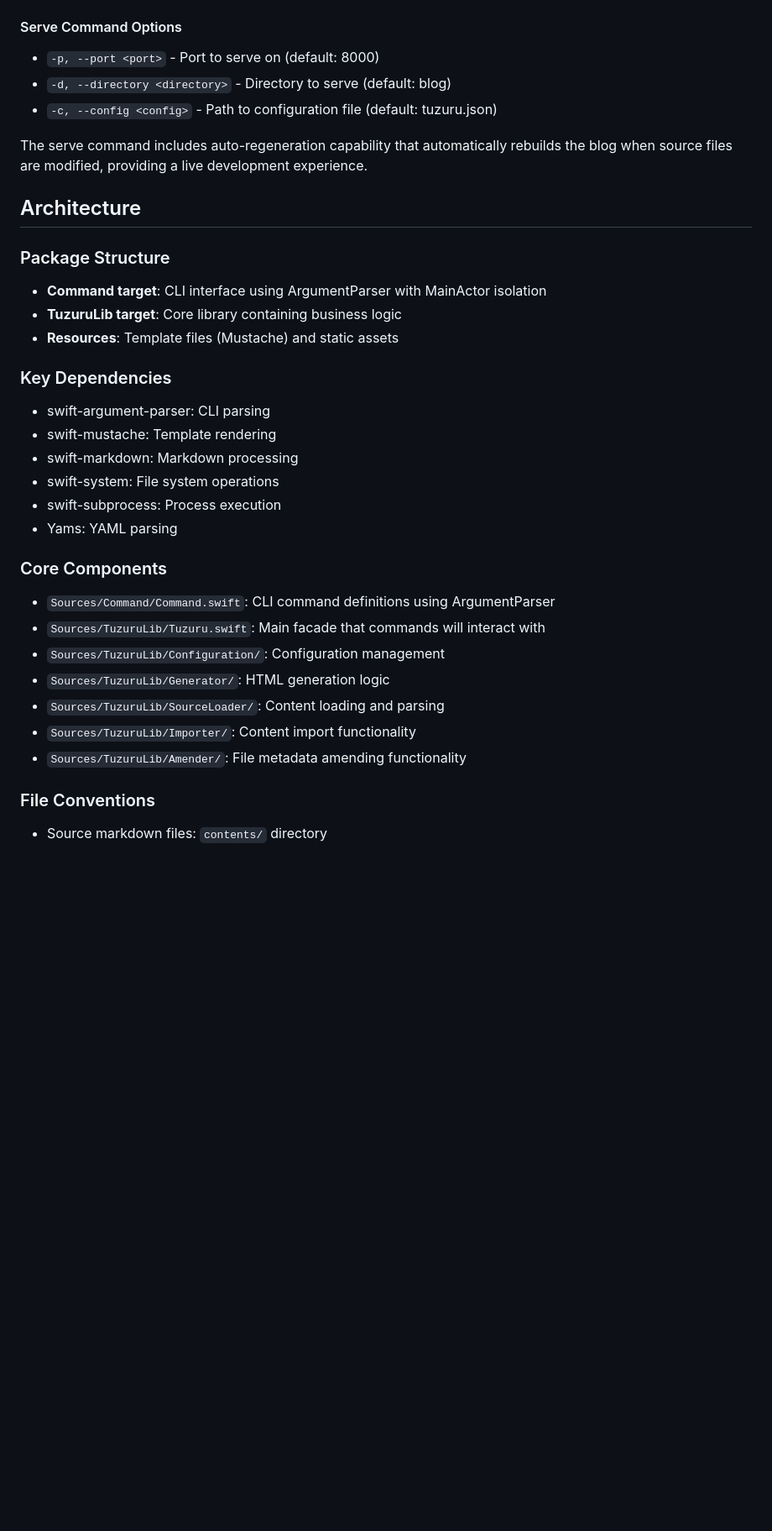
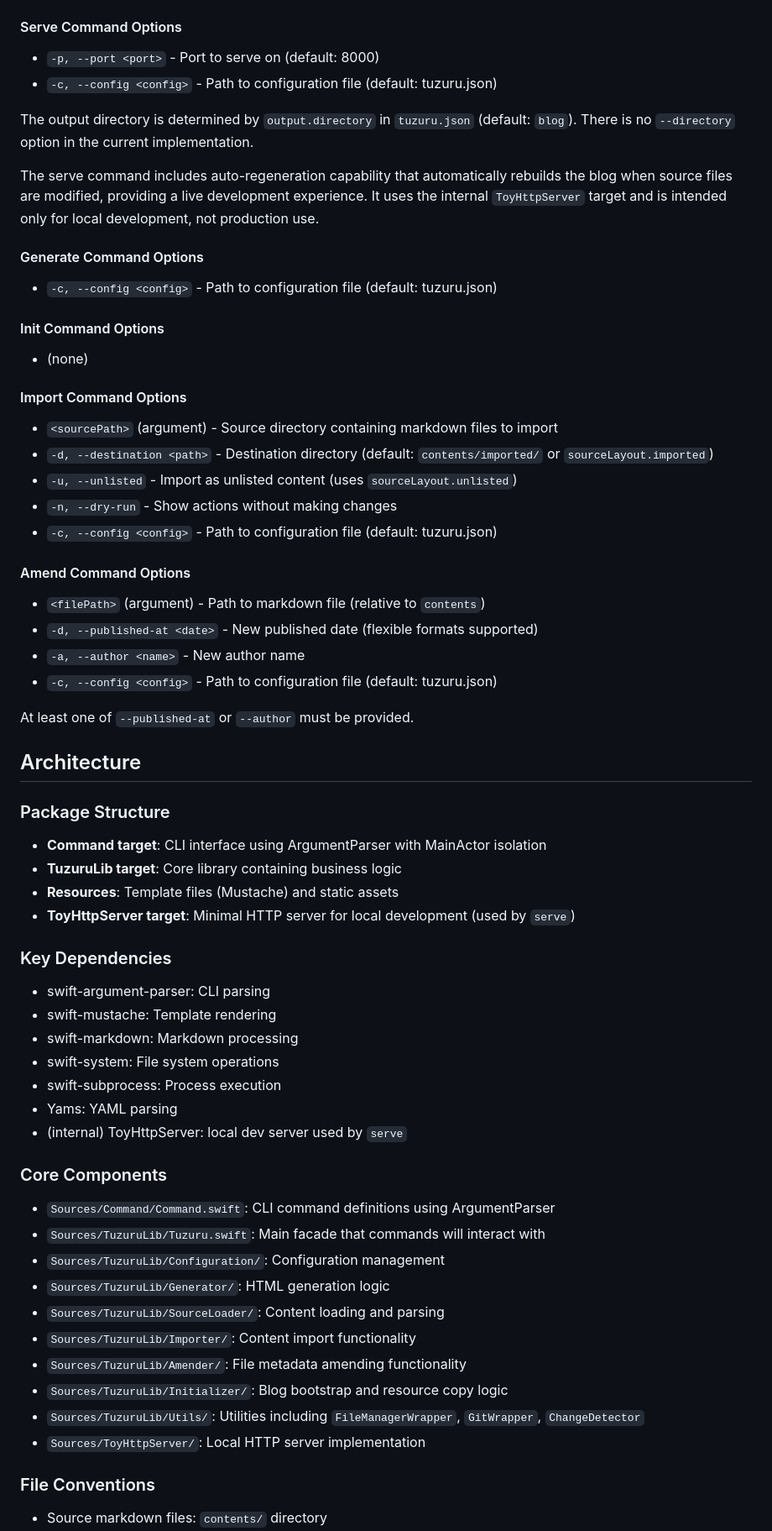
Before and after one commit to ainame/tuzuru, a Markdown page: AGENTS.md, the part around one of its changes. Shown at 84% size. Drawn GitHub-style; blank space fills up the shorter version.

```diff
--- a/AGENTS.md
+++ b/AGENTS.md
@@ -24,10 +25,33 @@ Tuzuru is a static blog generator CLI tool written in Swift that converts markdo
 
 #### Serve Command Options
 - `-p, --port <port>` - Port to serve on (default: 8000)
-- `-d, --directory <directory>` - Directory to serve (default: blog)
 - `-c, --config <config>` - Path to configuration file (default: tuzuru.json)
 
+The output directory is determined by `output.directory` in `tuzuru.json` (default: `blog`). There is no `--directory` option in the current implementation.
+
 The serve command includes auto-regeneration capability that automatically rebuilds the blog when source files are modified, providing a live development experience.
+It uses the internal `ToyHttpServer` target and is intended only for local development, not production use.
+
+#### Generate Command Options
+- `-c, --config <config>` - Path to configuration file (default: tuzuru.json)
+
+#### Init Command Options
+- (none)
+
+#### Import Command Options
+- `<sourcePath>` (argument) - Source directory containing markdown files to import
+- `-d, --destination <path>` - Destination directory (default: `contents/imported/` or `sourceLayout.imported`)
+- `-u, --unlisted` - Import as unlisted content (uses `sourceLayout.unlisted`)
+- `-n, --dry-run` - Show actions without making changes
+- `-c, --config <config>` - Path to configuration file (default: tuzuru.json)
+
+#### Amend Command Options
+- `<filePath>` (argument) - Path to markdown file (relative to `contents`)
+- `-d, --published-at <date>` - New published date (flexible formats supported)
+- `-a, --author <name>` - New author name
+- `-c, --config <config>` - Path to configuration file (default: tuzuru.json)
+
+At least one of `--published-at` or `--author` must be provided.
 
 ## Architecture
 
@@ -35,6 +59,7 @@ The serve command includes auto-regeneration capability that automatically rebui
 - **Command target**: CLI interface using ArgumentParser with MainActor isolation
 - **TuzuruLib target**: Core library containing business logic
 - **Resources**: Template files (Mustache) and static assets
+ - **ToyHttpServer target**: Minimal HTTP server for local development (used by `serve`)
 
 ### Key Dependencies
 - swift-argument-parser: CLI parsing
@@ -43,6 +68,7 @@ The serve command includes auto-regeneration capability that automatically rebui
 - swift-system: File system operations
 - swift-subprocess: Process execution
 - Yams: YAML parsing
+ - (internal) ToyHttpServer: local dev server used by `serve`
 
 ### Core Components
 - `Sources/Command/Command.swift`: CLI command definitions using ArgumentParser
@@ -52,6 +78,9 @@ The serve command includes auto-regeneration capability that automatically rebui
 - `Sources/TuzuruLib/SourceLoader/`: Content loading and parsing
 - `Sources/TuzuruLib/Importer/`: Content import functionality
 - `Sources/TuzuruLib/Amender/`: File metadata amending functionality
+ - `Sources/TuzuruLib/Initializer/`: Blog bootstrap and resource copy logic
+ - `Sources/TuzuruLib/Utils/`: Utilities including `FileManagerWrapper`, `GitWrapper`, `ChangeDetector`
+ - `Sources/ToyHttpServer/`: Local HTTP server implementation
 
 ### File Conventions
 - Source markdown files: `contents/` directory
```
Also changed, not shown: other parts of AGENTS.md (+3 -2 lines).
